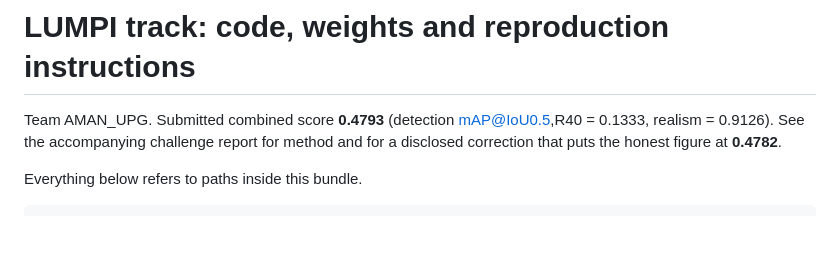
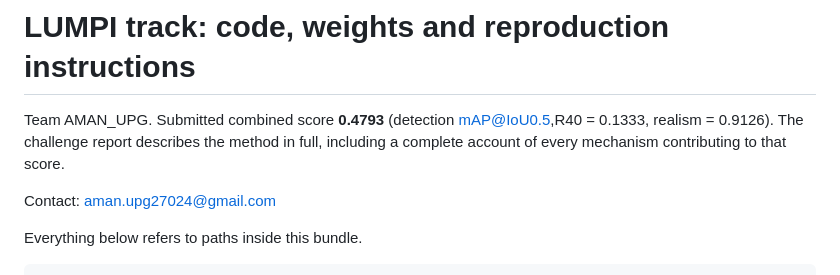
Before and after one commit to amanupg/urbantwin-sim2real-lumpi, a Markdown page: README.md, the part around the change. GitHub-like rendering; blank space fills up the shorter version.

Commit message:
Refine README framing and add contact address

```diff
--- a/README.md
+++ b/README.md
@@ -1,8 +1,10 @@
 # LUMPI track: code, weights and reproduction instructions
 
 Team AMAN_UPG. Submitted combined score **0.4793** (detection mAP@IoU0.5,R40 = 0.1333,
-realism = 0.9126). See the accompanying challenge report for method and for a disclosed
-correction that puts the honest figure at **0.4782**.
+realism = 0.9126). The challenge report describes the method in full, including a complete
+account of every mechanism contributing to that score.
+
+Contact: aman.upg27024@gmail.com
 
 Everything below refers to paths inside this bundle.
 
```
